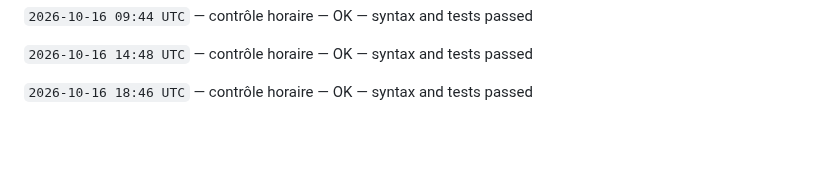
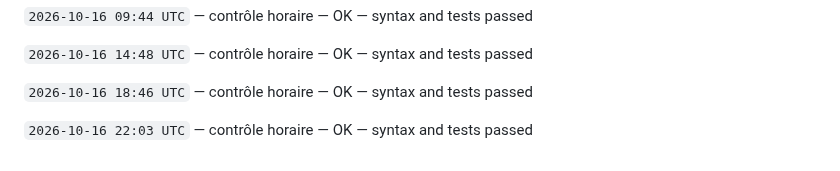
Before and after one commit to gptfianarana-ops/mon-bot-messenger, a Markdown page: CHANGELOG_AUTONOME.md, the part around the change. GitHub-like rendering; blank space fills up the shorter version.

Commit message:
[autonomous-log] hourly verification

```diff
--- a/CHANGELOG_AUTONOME.md
+++ b/CHANGELOG_AUTONOME.md
@@ -396,3 +396,5 @@ Le cycle ne modifie jamais les tokens, les secrets, les webhooks Messenger, les
 `2026-10-16 14:48 UTC` — contrôle horaire — OK — syntax and tests passed
 
 `2026-10-16 18:46 UTC` — contrôle horaire — OK — syntax and tests passed
+
+`2026-10-16 22:03 UTC` — contrôle horaire — OK — syntax and tests passed
```
